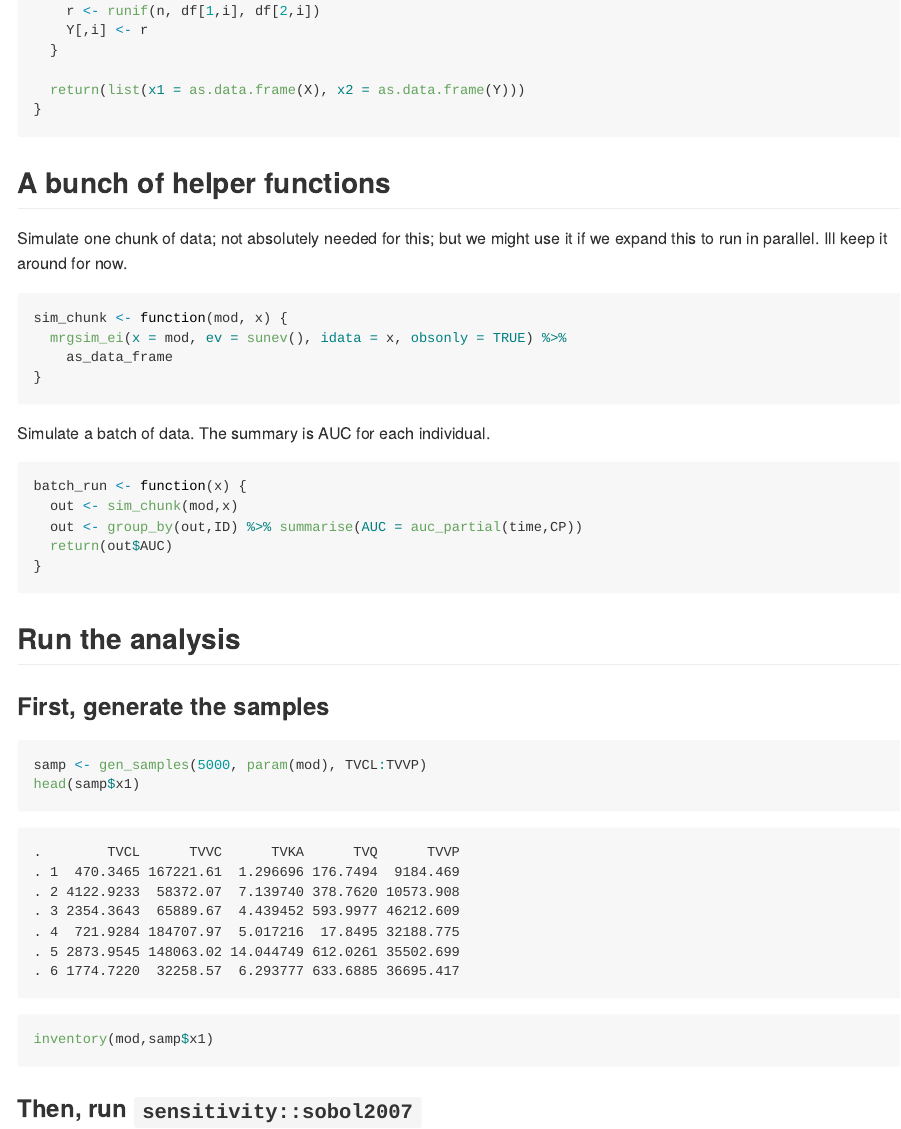
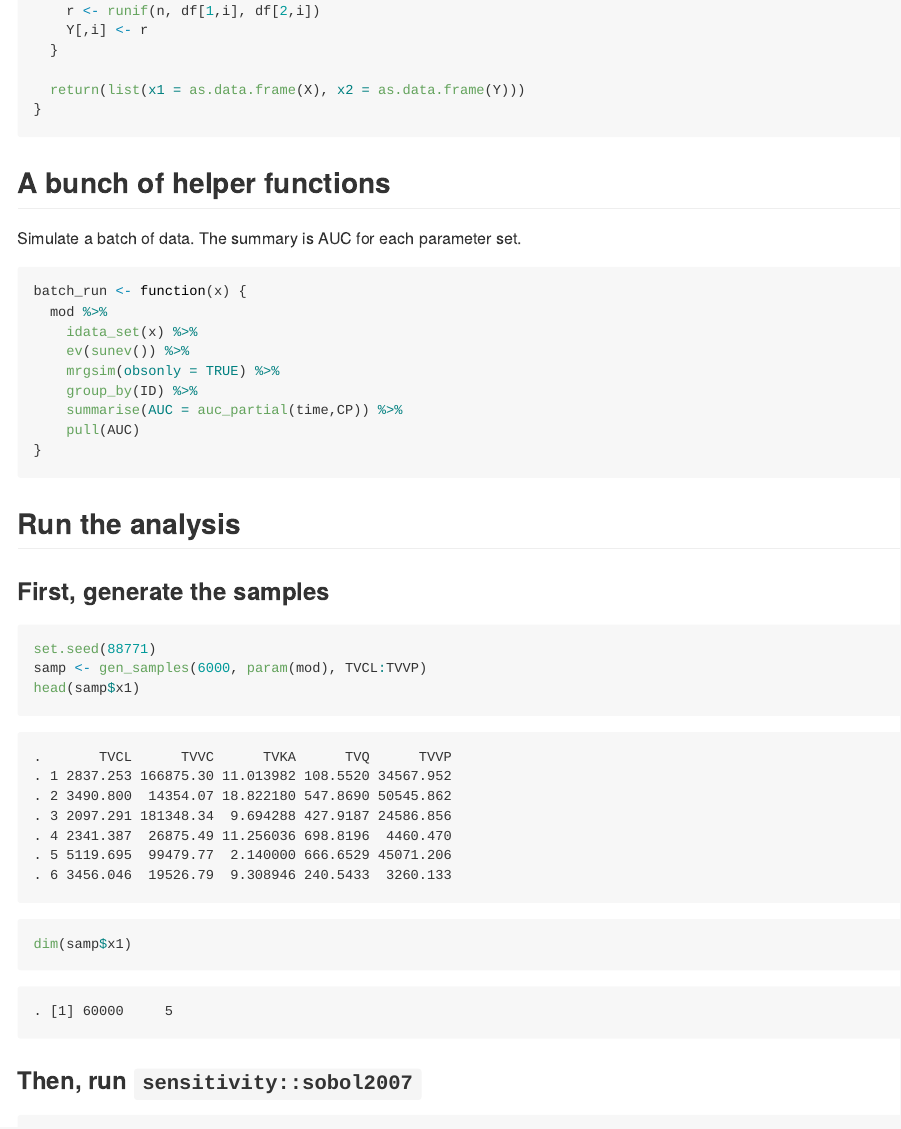
Before and after one commit to metrumresearchgroup/pbpk-qsp-mrgsolve, an R Markdown document (docs/global_sensitivity_analysis.Rmd): the page in a window 1100 px wide, from 2690 px down. The pictures show the output file docs/global_sensitivity_analysis.md that the author committed with the source, drawn offline in the style of GitHub.

Commit message:
rebuild sobol document

````diff
--- a/docs/global_sensitivity_analysis.Rmd
+++ b/docs/global_sensitivity_analysis.Rmd
@@ -93,23 +93,17 @@ gen_samples <- function(n, l, which = names(l),
 
 ## A bunch of helper functions
 
-Simulate one chunk of data; not absolutely needed for
-this; but we might use it if we expand this to run in
-parallel.  Ill keep it around for now.
+Simulate a batch of data.  The summary is AUC for each parameter set.
 
 ```{r}
-sim_chunk <- function(mod, x) {
-  mrgsim_ei(x = mod, ev = sunev(), idata = x, obsonly = TRUE) %>%
-    as_data_frame
-}
-```
-
-Simulate a batch of data.  The summary is AUC for each individual.
-```{r}
 batch_run <- function(x) {
-  out <- sim_chunk(mod,x)
-  out <- group_by(out,ID) %>% summarise(AUC = auc_partial(time,CP))
-  return(out$AUC)
+  mod %>%
+    idata_set(x) %>%
+    ev(sunev()) %>%
+    mrgsim(obsonly = TRUE) %>%
+    group_by(ID) %>%
+    summarise(AUC = auc_partial(time,CP)) %>%
+    pull(AUC)
 }
 ```
 
@@ -119,9 +113,10 @@ batch_run <- function(x) {
 
 ### First, generate the samples
 ```{r}
-samp <- gen_samples(5000, param(mod), TVCL:TVVP)
+set.seed(88771)
+samp <- gen_samples(6000, param(mod), TVCL:TVVP)
 head(samp$x1)
-inventory(mod,samp$x1)
+dim(samp$x1)
 ```
 
 
````
Also changed, not shown: docs/global_sensitivity_analysis.md, docs/global_sensitivity_analysis.Rmd (6 more changed lines), 2 other files.
